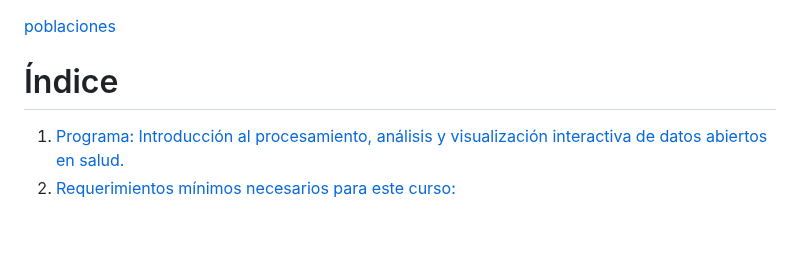
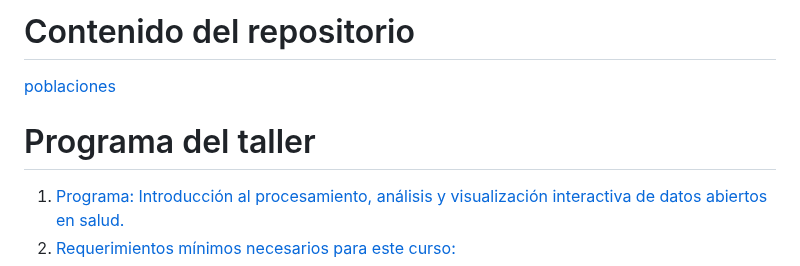
Before and after one commit to agsantoro/untref2023, a Markdown page: README.md, the part around the change. GitHub-like rendering; blank space fills up the shorter version.

```diff
--- a/README.md
+++ b/README.md
@@ -1,6 +1,9 @@
+# Contenido del repositorio
+
+
 [poblaciones](RMD/RMD01_Poblacion/01_ProyeccionesDePoblacion.html)
 <!-- Índice -->
-# Índice
+# Programa del taller
 
 1. [Programa: Introducción al procesamiento, análisis y visualización interactiva de datos abiertos en salud.](#programa-introducción-al-procesamiento-análisis-y-visualización-interactiva-de-datos-abiertos-en-salud)
 2. [Requerimientos mínimos necesarios para este curso:](https://github.com/agsantoro/untref2023/blob/main/README.md#requerimientos-m%C3%ADnimos-necesarios-para-este-curso)
```
